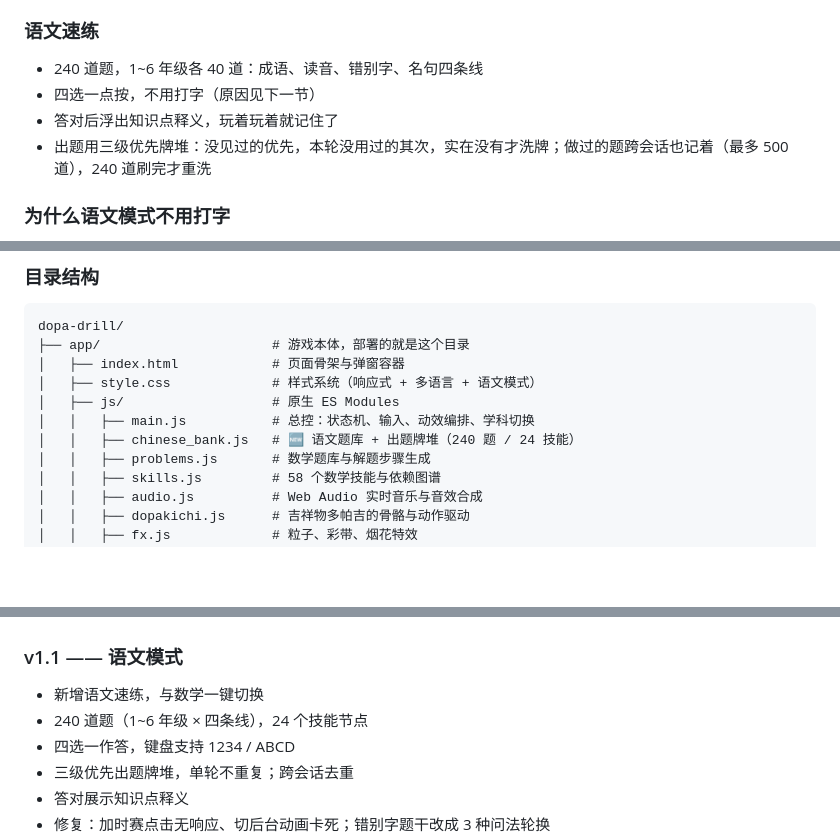
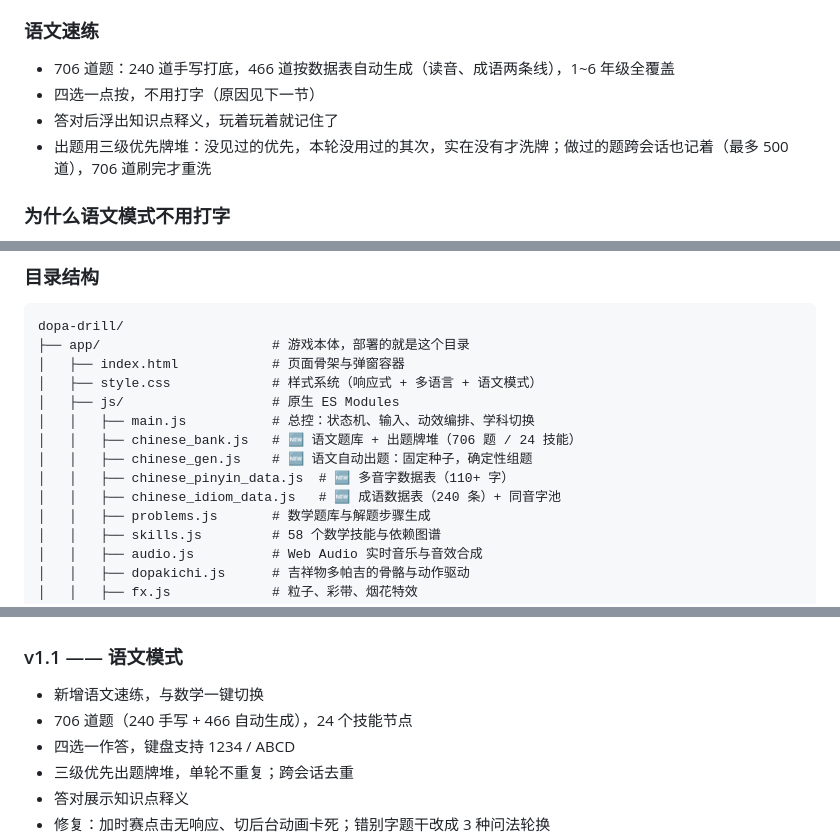
Before and after one commit to yunhugy/dopa-drill, a Markdown page: README.md, 3 parts joined by grey strips. Drawn GitHub-style; blank space fills up the shorter version.

Commit message:
docs: 同步题库数量 240 -> 706（自动出题上线）

```diff
--- a/README.md
+++ b/README.md
@@ -53,10 +53,10 @@
 
 ### 语文速练
 
-- 240 道题，1~6 年级各 40 道：成语、读音、错别字、名句四条线
+- 706 道题：240 道手写打底，466 道按数据表自动生成（读音、成语两条线），1~6 年级全覆盖
 - 四选一点按，不用打字（原因见下一节）
 - 答对后浮出知识点释义，玩着玩着就记住了
-- 出题用三级优先牌堆：没见过的优先，本轮没用过的其次，实在没有才洗牌；做过的题跨会话也记着（最多 500 道），240 道刷完才重洗
+- 出题用三级优先牌堆：没见过的优先，本轮没用过的其次，实在没有才洗牌；做过的题跨会话也记着（最多 500 道），706 道刷完才重洗
 
 ### 为什么语文模式不用打字
 
@@ -101,7 +101,10 @@ dopa-drill/
 │   ├── style.css             # 样式系统（响应式 + 多语言 + 语文模式）
 │   ├── js/                   # 原生 ES Modules
 │   │   ├── main.js           # 总控：状态机、输入、动效编排、学科切换
-│   │   ├── chinese_bank.js   # 🆕 语文题库 + 出题牌堆（240 题 / 24 技能）
+│   │   ├── chinese_bank.js   # 🆕 语文题库 + 出题牌堆（706 题 / 24 技能）
+│   │   ├── chinese_gen.js    # 🆕 语文自动出题：固定种子，确定性组题
+│   │   ├── chinese_pinyin_data.js  # 🆕 多音字数据表（110+ 字）
+│   │   ├── chinese_idiom_data.js   # 🆕 成语数据表（240 条）+ 同音字池
 │   │   ├── problems.js       # 数学题库与解题步骤生成
 │   │   ├── skills.js         # 58 个数学技能与依赖图谱
 │   │   ├── audio.js          # Web Audio 实时音乐与音效合成
@@ -172,7 +175,7 @@ node --test tests/*.test.mjs
 ### v1.1 —— 语文模式
 
 - 新增语文速练，与数学一键切换
-- 240 道题（1~6 年级 × 四条线），24 个技能节点
+- 706 道题（240 手写 + 466 自动生成），24 个技能节点
 - 四选一作答，键盘支持 1234 / ABCD
 - 三级优先出题牌堆，单轮不重复；跨会话去重
 - 答对展示知识点释义
```
